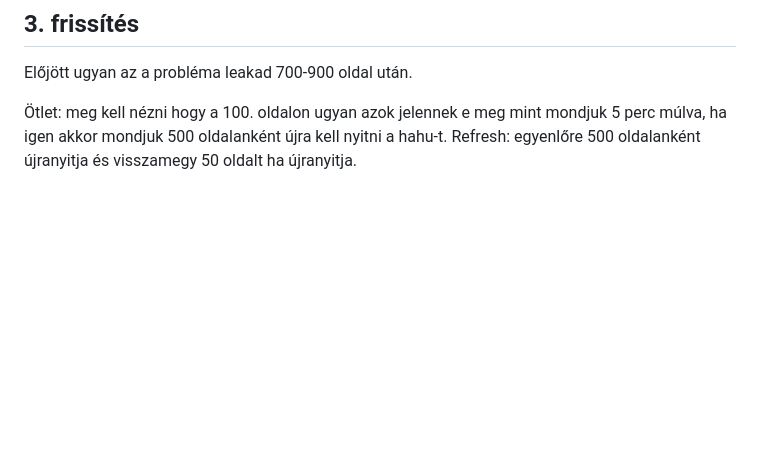
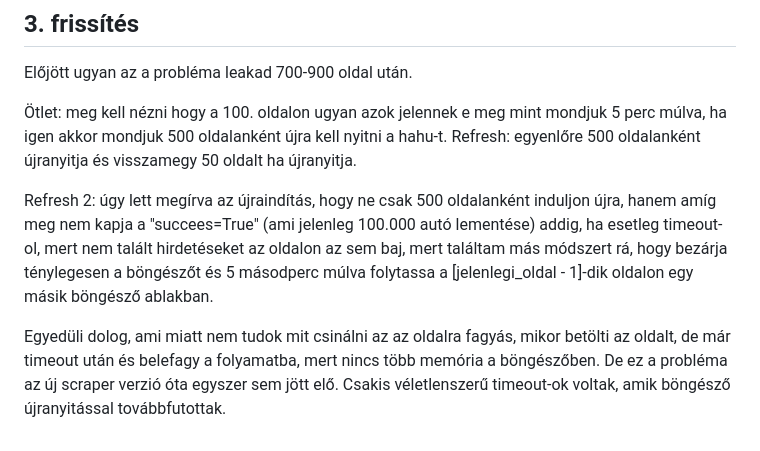
Before and after one commit to KetonBevero555/EKKE_Thesis_ZI3OV4, a Markdown page: Részletes Fejlesztési Napló.md, the part around the change. Rendered like a GitHub page; blank space fills up the shorter version.

Commit message:
Fejlesztési napló 2.0 scraper dokkumentáció

```diff
--- a/Részletes Fejlesztési Napló.md
+++ b/Részletes Fejlesztési Napló.md
@@ -172,3 +172,7 @@ Előjött ugyan az a probléma leakad 700-900 oldal után.
 
 Ötlet: meg kell nézni hogy a 100. oldalon ugyan azok jelennek e meg mint mondjuk 5 perc múlva, ha igen akkor mondjuk 500 oldalanként újra kell nyitni a hahu-t.
 Refresh: egyenlőre 500 oldalanként újranyitja és visszamegy 50 oldalt ha újranyitja.
+
+Refresh 2: úgy lett megírva az újraindítás, hogy ne csak 500 oldalanként induljon újra, hanem amíg meg nem kapja a "succees=True" (ami jelenleg 100.000 autó lementése) addig, ha esetleg timeout-ol, mert nem talált hirdetéseket az oldalon az sem baj, mert találtam más módszert rá, hogy bezárja ténylegesen a böngészőt és 5 másodperc múlva folytassa a [jelenlegi_oldal - 1]-dik oldalon egy másik böngésző ablakban.
+
+Egyedüli dolog, ami miatt nem tudok mit csinálni az az oldalra fagyás, mikor betölti az oldalt, de már timeout után és belefagy a folyamatba, mert nincs több memória a böngészőben. De ez a probléma az új scraper verzió óta egyszer sem jött elő. Csakis véletlenszerű timeout-ok voltak, amik böngésző újranyitással továbbfutottak.
```
